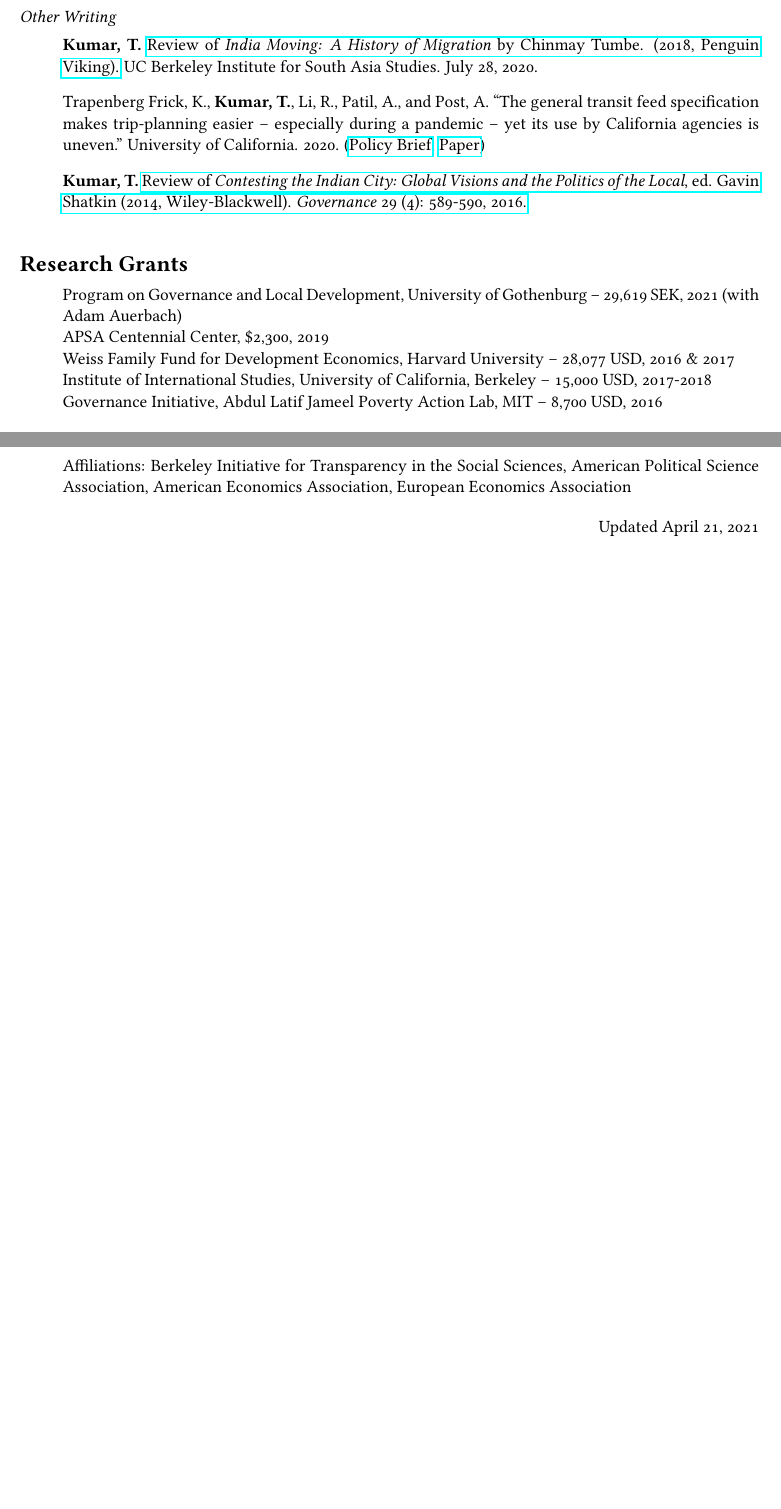
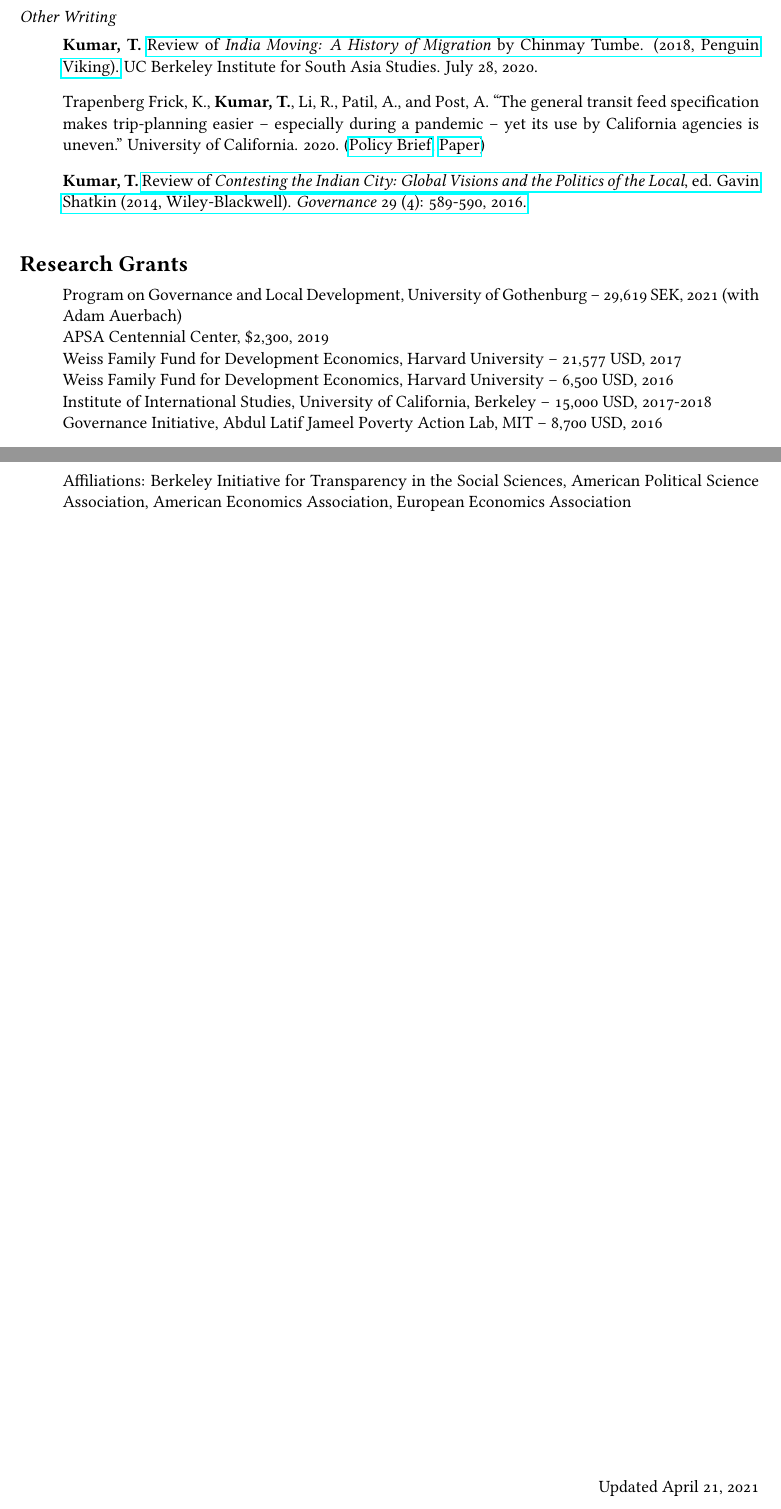
Before and after one commit to tkumar012/tkumar012.github.io, a LaTeX CV (CV.tex): two parts of pages 2 and 3 of 3, joined at a grey line, cut so that both start at the same text, the shorter picture padded with empty space. Compiled offline with pdfLaTeX.

Commit message:
Update CV.tex

```diff
--- a/CV.tex
+++ b/CV.tex
@@ -116,7 +116,10 @@
 \item[] Program on Governance and Local Development, University of Gothenburg -- 29,619 SEK, 2021 (with Adam Auerbach)
 \item[] APSA Centennial Center, \$2,300, 2019
 
-\item[] Weiss Family Fund for Development Economics, Harvard University -- 28,077 USD, 2016 \& 2017
+\item[] Weiss Family Fund for Development Economics, Harvard University -- 21,577 USD, 2017
+
+\item[] Weiss Family Fund for Development Economics, Harvard University -- 6,500 USD, 2016
+
 
 \item[]Institute of International Studies, University of California, Berkeley -- 15,000 USD, 2017-2018
 \item[] Governance Initiative, Abdul Latif Jameel Poverty Action Lab, MIT -- 8,700 USD, 2016
@@ -160,7 +163,7 @@
 \end{itemize}
 
 
-%\vspace*{\fill}
+\vspace*{\fill}
 
 \flushright Updated \today
 
```
